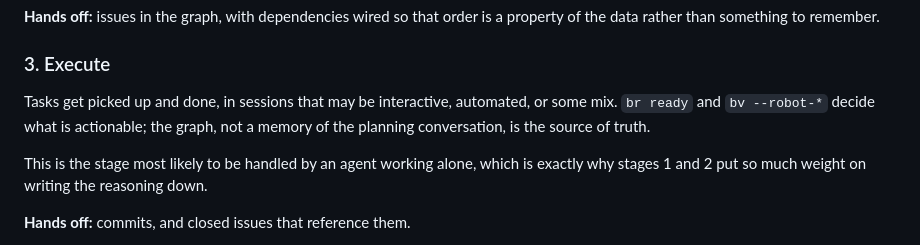
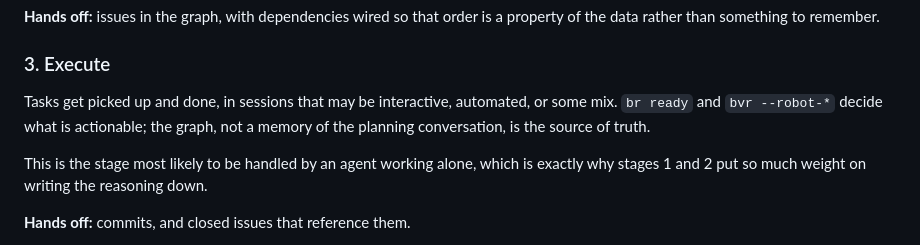
Before and after one commit to euri10/louiselm, a Markdown page: docs/example-workflow.md, the part around the change. Rendered like a GitHub page.

```diff
--- a/docs/example-workflow.md
+++ b/docs/example-workflow.md
@@ -52,7 +52,7 @@ property of the data rather than something to remember.
 ### 3. Execute
 
 Tasks get picked up and done, in sessions that may be interactive, automated, or
-some mix. `br ready` and `bv --robot-*` decide what is actionable; the graph,
+some mix. `br ready` and `bvr --robot-*` decide what is actionable; the graph,
 not a memory of the planning conversation, is the source of truth.
 
 This is the stage most likely to be handled by an agent working alone, which is
```
Also changed, not shown: AGENTS.md (+3 -3 lines), README.md (+1 -1 lines).
